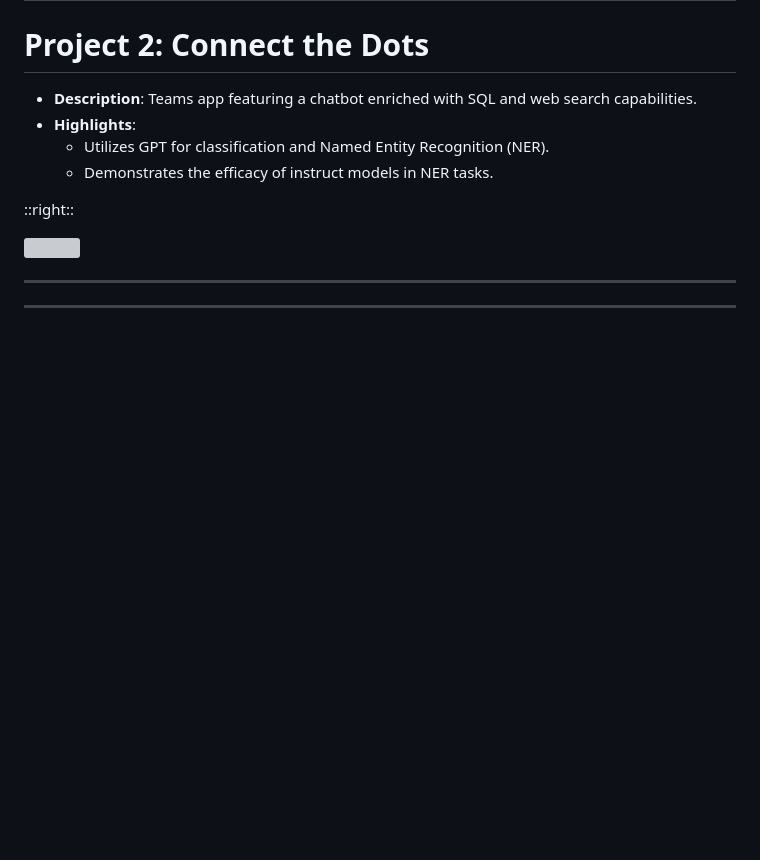
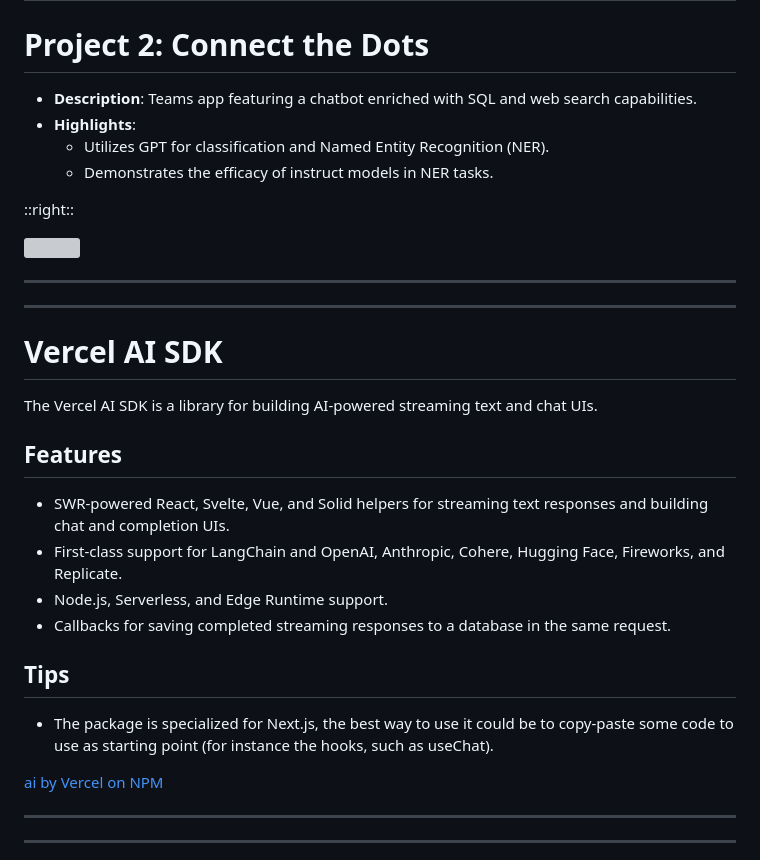
Before and after one commit to louis-sanna-eki/the-future-of-web-dev-2023, a Markdown page: slides.md, the part around the change. Rendered like a GitHub page; blank space fills up the shorter version; grey boxes are pictures that could not be loaded.

Commit message:
feat(ai): add slide on ai

```diff
--- a/slides.md
+++ b/slides.md
@@ -82,6 +82,26 @@ layout: two-cols
 ::right::
 
 <img src="/images/ctd.png" class="h-80 rounded shadow" />
+
+---
+---
+
+# Vercel AI SDK
+
+The Vercel AI SDK is a library for building AI-powered streaming text and chat UIs.
+
+## Features
+
+- SWR-powered React, Svelte, Vue, and Solid helpers for streaming text responses and building chat and completion UIs.
+- First-class support for LangChain and OpenAI, Anthropic, Cohere, Hugging Face, Fireworks, and Replicate.
+- Node.js, Serverless, and Edge Runtime support.
+- Callbacks for saving completed streaming responses to a database in the same request.
+
+## Tips
+
+- The package is specialized for Next.js, the best way to use it could be to copy-paste some code to use as starting point (for instance the hooks, such as useChat).
+
+[ai by Vercel on NPM](https://www.npmjs.com/package/ai)
 
 ---
 ---
```
